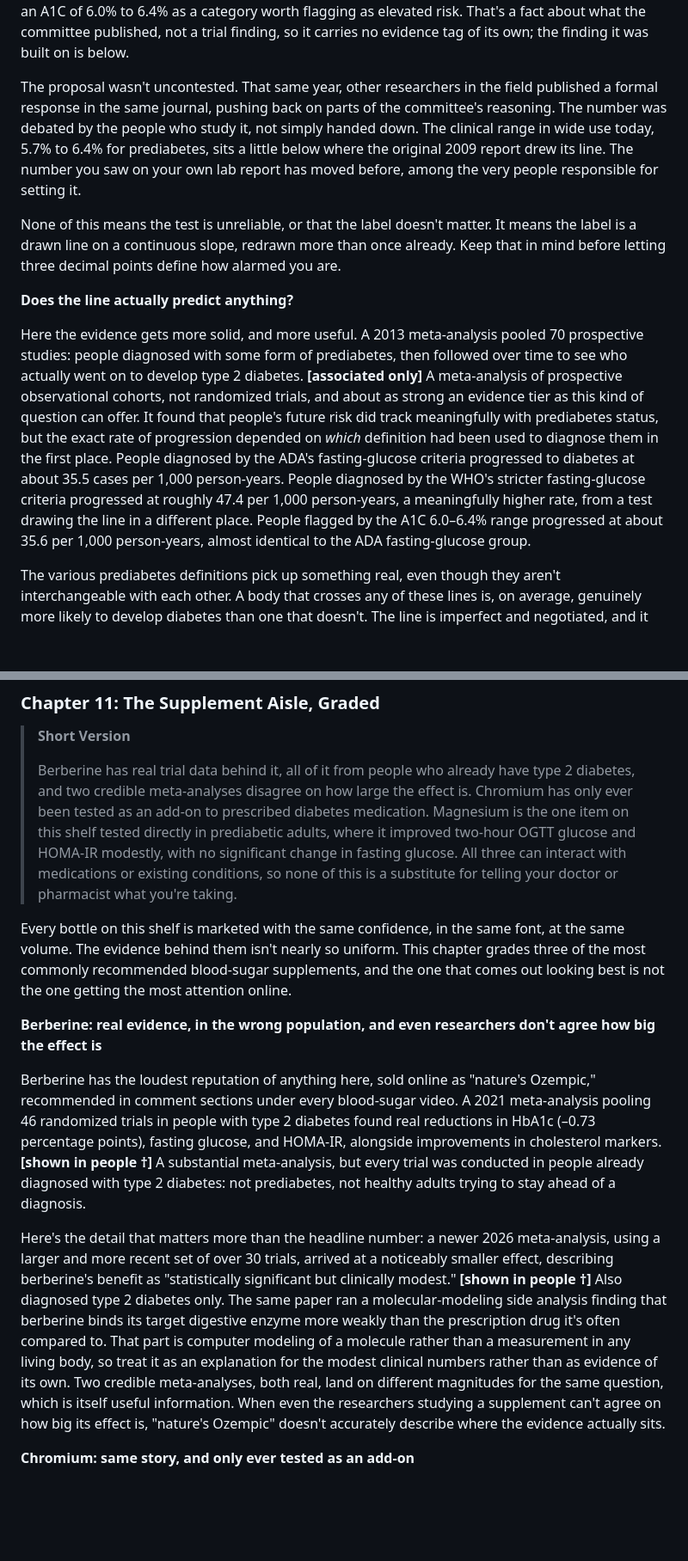
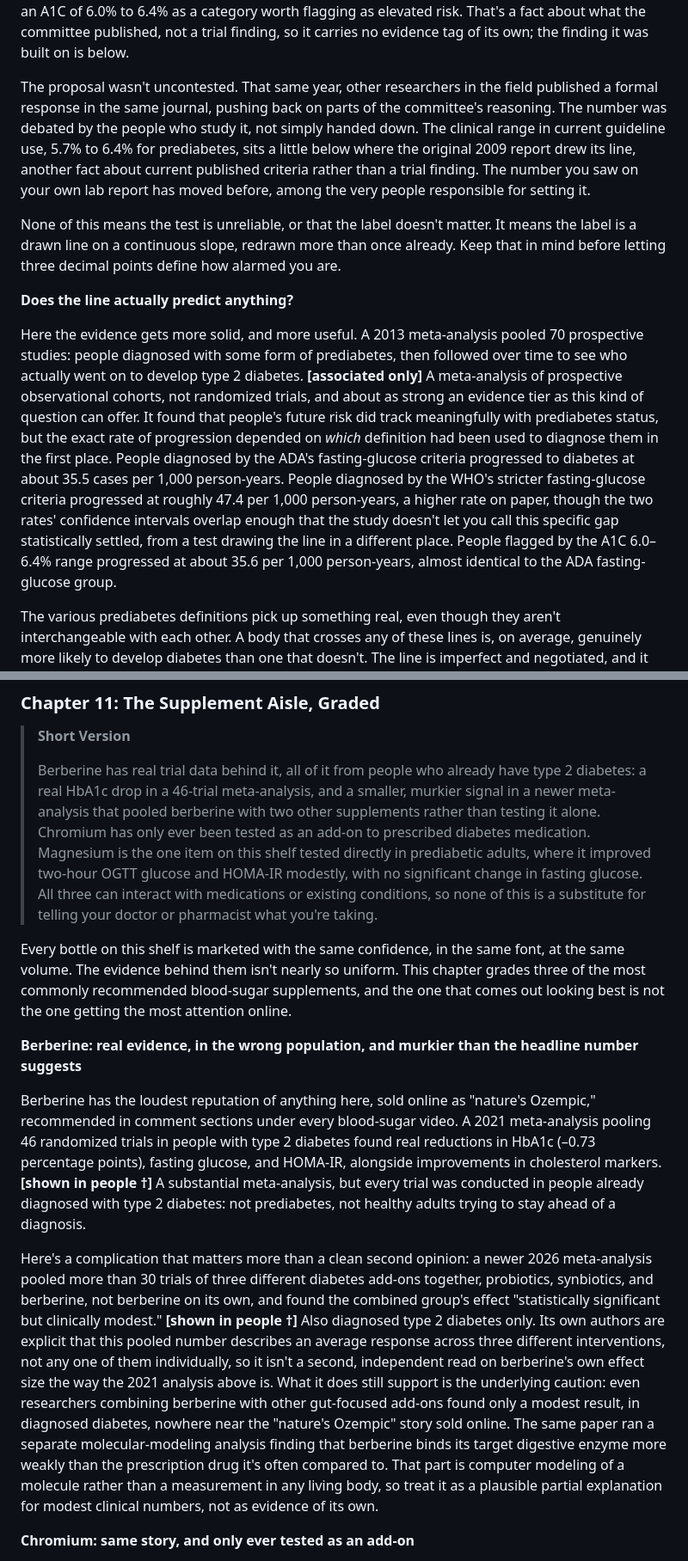
Before and after one commit to crysalles/doctorarchers-site, a Markdown page: BOOK_still-normal-manuscript.md, 2 parts joined by grey strips. Shown at 86% size. GitHub-like rendering; blank space fills up the shorter version.

```diff
--- a/BOOK_still-normal-manuscript.md
+++ b/BOOK_still-normal-manuscript.md
@@ -106,13 +106,13 @@ That isn't a scandal. A threshold is just a point on a slope that a committee ag
 
 The fasting-glucose threshold has been argued over for decades, but the newer number, A1C, has an even shorter, more traceable history. In 2009, a group calling itself the International Expert Committee, made up of representatives from the ADA, the European Association for the Study of Diabetes, and the International Diabetes Federation, published a report in *Diabetes Care* proposing something that hadn't been standard before: using the A1C test, originally built to track blood sugar control in people already diagnosed, to diagnose diabetes in the first place. Their report identified an A1C of 6.0% to 6.4% as a category worth flagging as elevated risk. That's a fact about what the committee published, not a trial finding, so it carries no evidence tag of its own; the finding it was built on is below.
 
-The proposal wasn't uncontested. That same year, other researchers in the field published a formal response in the same journal, pushing back on parts of the committee's reasoning. The number was debated by the people who study it, not simply handed down. The clinical range in wide use today, 5.7% to 6.4% for prediabetes, sits a little below where the original 2009 report drew its line. The number you saw on your own lab report has moved before, among the very people responsible for setting it.
+The proposal wasn't uncontested. That same year, other researchers in the field published a formal response in the same journal, pushing back on parts of the committee's reasoning. The number was debated by the people who study it, not simply handed down. The clinical range in current guideline use, 5.7% to 6.4% for prediabetes, sits a little below where the original 2009 report drew its line, another fact about current published criteria rather than a trial finding. The number you saw on your own lab report has moved before, among the very people responsible for setting it.
 
 None of this means the test is unreliable, or that the label doesn't matter. It means the label is a drawn line on a continuous slope, redrawn more than once already. Keep that in mind before letting three decimal points define how alarmed you are.
 
 **Does the line actually predict anything?**
 
-Here the evidence gets more solid, and more useful. A 2013 meta-analysis pooled 70 prospective studies: people diagnosed with some form of prediabetes, then followed over time to see who actually went on to develop type 2 diabetes. **[associated only]** A meta-analysis of prospective observational cohorts, not randomized trials, and about as strong an evidence tier as this kind of question can offer. It found that people's future risk did track meaningfully with prediabetes status, but the exact rate of progression depended on *which* definition had been used to diagnose them in the first place. People diagnosed by the ADA's fasting-glucose criteria progressed to diabetes at about 35.5 cases per 1,000 person-years. People diagnosed by the WHO's stricter fasting-glucose criteria progressed at roughly 47.4 per 1,000 person-years, a meaningfully higher rate, from a test drawing the line in a different place. People flagged by the A1C 6.0–6.4% range progressed at about 35.6 per 1,000 person-years, almost identical to the ADA fasting-glucose group.
+Here the evidence gets more solid, and more useful. A 2013 meta-analysis pooled 70 prospective studies: people diagnosed with some form of prediabetes, then followed over time to see who actually went on to develop type 2 diabetes. **[associated only]** A meta-analysis of prospective observational cohorts, not randomized trials, and about as strong an evidence tier as this kind of question can offer. It found that people's future risk did track meaningfully with prediabetes status, but the exact rate of progression depended on *which* definition had been used to diagnose them in the first place. People diagnosed by the ADA's fasting-glucose criteria progressed to diabetes at about 35.5 cases per 1,000 person-years. People diagnosed by the WHO's stricter fasting-glucose criteria progressed at roughly 47.4 per 1,000 person-years, a higher rate on paper, though the two rates' confidence intervals overlap enough that the study doesn't let you call this specific gap statistically settled, from a test drawing the line in a different place. People flagged by the A1C 6.0–6.4% range progressed at about 35.6 per 1,000 person-years, almost identical to the ADA fasting-glucose group.
 
 The various prediabetes definitions pick up something real, even though they aren't interchangeable with each other. A body that crosses any of these lines is, on average, genuinely more likely to develop diabetes than one that doesn't. The line is imperfect and negotiated, and it still carries real information. Both things are true at once, and holding both is more useful than picking a side.
 
@@ -512,15 +512,15 @@ Joshi HB, Nair AS, Bellave R, et al. Role of Yoga in Distinctly Targeting Modifi
 
 > **Short Version**
 >
-> Berberine has real trial data behind it, all of it from people who already have type 2 diabetes, and two credible meta-analyses disagree on how large the effect is. Chromium has only ever been tested as an add-on to prescribed diabetes medication. Magnesium is the one item on this shelf tested directly in prediabetic adults, where it improved two-hour OGTT glucose and HOMA-IR modestly, with no significant change in fasting glucose. All three can interact with medications or existing conditions, so none of this is a substitute for telling your doctor or pharmacist what you're taking.
+> Berberine has real trial data behind it, all of it from people who already have type 2 diabetes: a real HbA1c drop in a 46-trial meta-analysis, and a smaller, murkier signal in a newer meta-analysis that pooled berberine with two other supplements rather than testing it alone. Chromium has only ever been tested as an add-on to prescribed diabetes medication. Magnesium is the one item on this shelf tested directly in prediabetic adults, where it improved two-hour OGTT glucose and HOMA-IR modestly, with no significant change in fasting glucose. All three can interact with medications or existing conditions, so none of this is a substitute for telling your doctor or pharmacist what you're taking.
 
 Every bottle on this shelf is marketed with the same confidence, in the same font, at the same volume. The evidence behind them isn't nearly so uniform. This chapter grades three of the most commonly recommended blood-sugar supplements, and the one that comes out looking best is not the one getting the most attention online.
 
-**Berberine: real evidence, in the wrong population, and even researchers don't agree how big the effect is**
+**Berberine: real evidence, in the wrong population, and murkier than the headline number suggests**
 
 Berberine has the loudest reputation of anything here, sold online as "nature's Ozempic," recommended in comment sections under every blood-sugar video. A 2021 meta-analysis pooling 46 randomized trials in people with type 2 diabetes found real reductions in HbA1c (–0.73 percentage points), fasting glucose, and HOMA-IR, alongside improvements in cholesterol markers. **[shown in people †]** A substantial meta-analysis, but every trial was conducted in people already diagnosed with type 2 diabetes: not prediabetes, not healthy adults trying to stay ahead of a diagnosis.
 
-Here's the detail that matters more than the headline number: a newer 2026 meta-analysis, using a larger and more recent set of over 30 trials, arrived at a noticeably smaller effect, describing berberine's benefit as "statistically significant but clinically modest." **[shown in people †]** Also diagnosed type 2 diabetes only. The same paper ran a molecular-modeling side analysis finding that berberine binds its target digestive enzyme more weakly than the prescription drug it's often compared to. That part is computer modeling of a molecule rather than a measurement in any living body, so treat it as an explanation for the modest clinical numbers rather than as evidence of its own. Two credible meta-analyses, both real, land on different magnitudes for the same question, which is itself useful information. When even the researchers studying a supplement can't agree on how big its effect is, "nature's Ozempic" doesn't accurately describe where the evidence actually sits.
+Here's a complication that matters more than a clean second opinion: a newer 2026 meta-analysis pooled more than 30 trials of three different diabetes add-ons together, probiotics, synbiotics, and berberine, not berberine on its own, and found the combined group's effect "statistically significant but clinically modest." **[shown in people †]** Also diagnosed type 2 diabetes only. Its own authors are explicit that this pooled number describes an average response across three different interventions, not any one of them individually, so it isn't a second, independent read on berberine's own effect size the way the 2021 analysis above is. What it does still support is the underlying caution: even researchers combining berberine with other gut-focused add-ons found only a modest result, in diagnosed diabetes, nowhere near the "nature's Ozempic" story sold online. The same paper ran a separate molecular-modeling analysis finding that berberine binds its target digestive enzyme more weakly than the prescription drug it's often compared to. That part is computer modeling of a molecule rather than a measurement in any living body, so treat it as a plausible partial explanation for modest clinical numbers, not as evidence of its own.
 
 **Chromium: same story, and only ever tested as an add-on**
 
```
Also changed, not shown: other parts of BOOK_still-normal-manuscript.md (+11 -11 lines).
